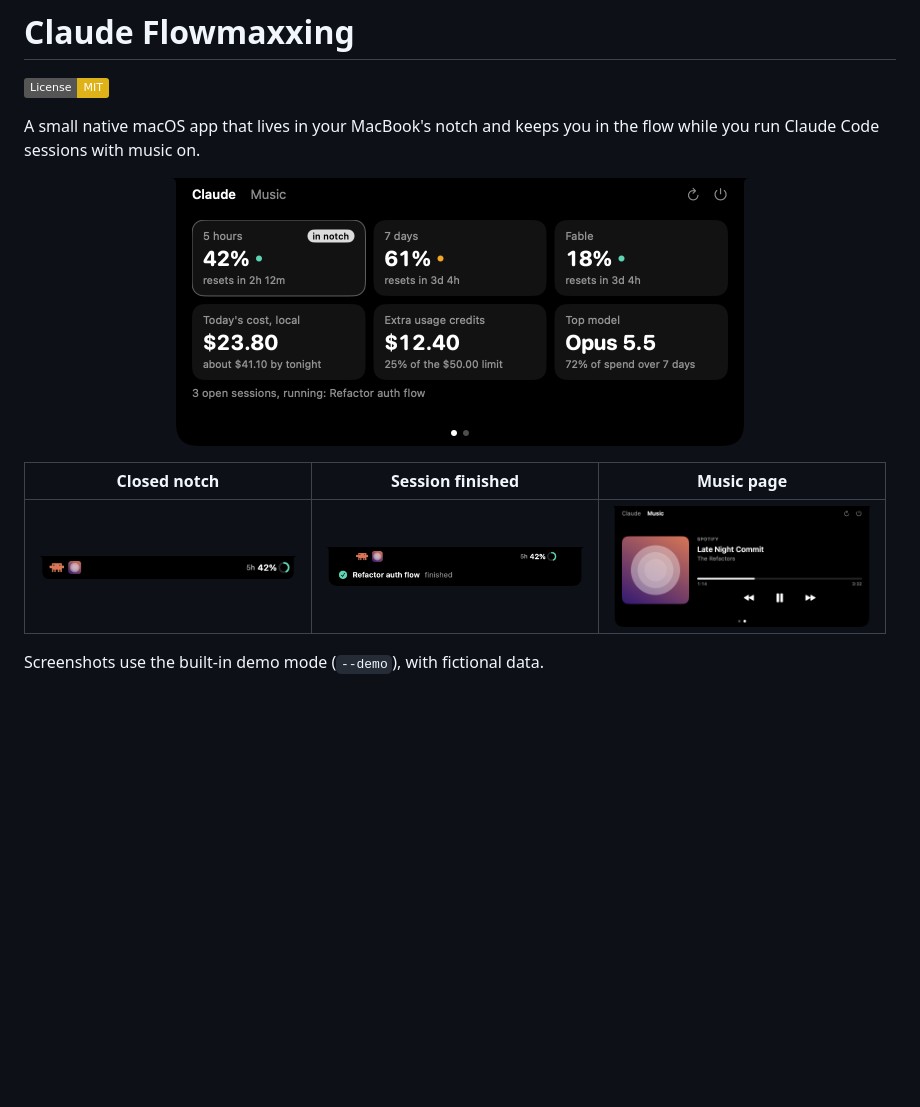
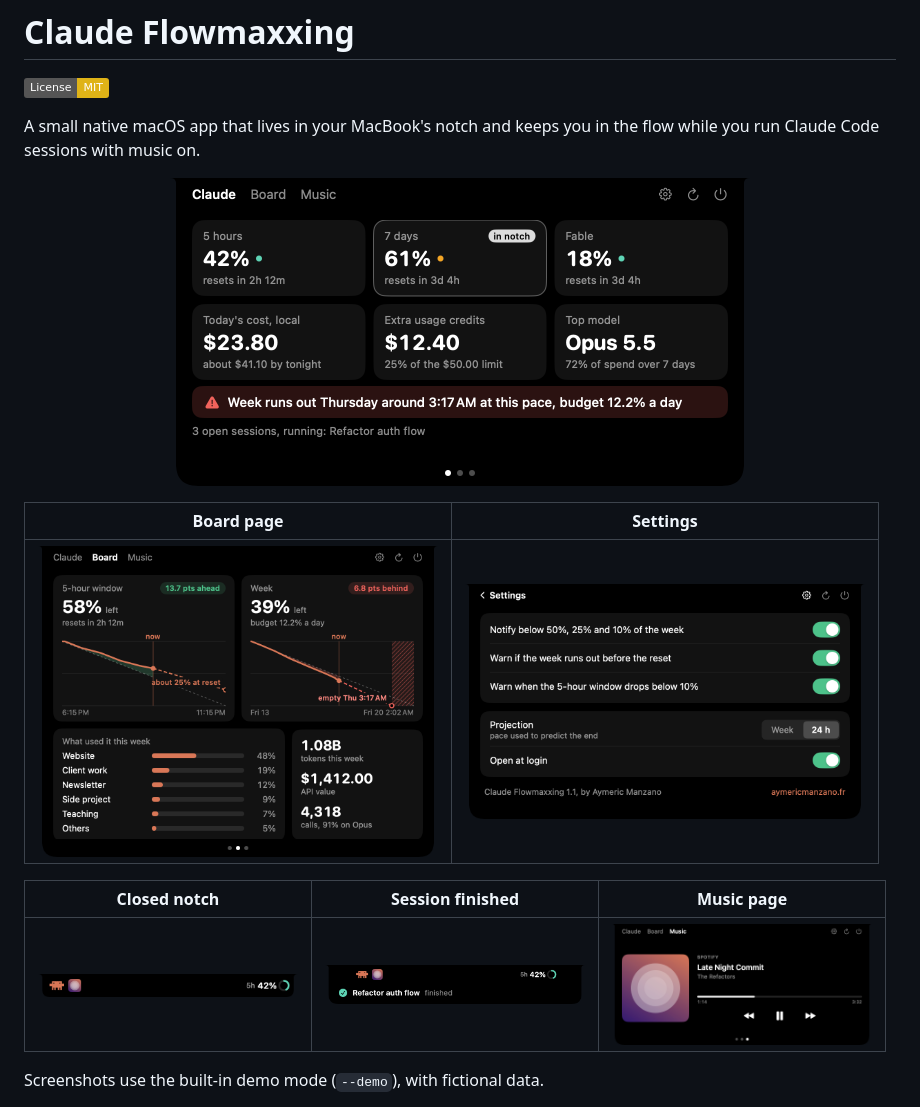
Before and after one commit to aymericmanzano/claude-flowmaxxing, a Markdown page: README.md, the part around the change. GitHub-like rendering; pictures changed too: docs/board.png (added), docs/claude.png, docs/musique.png; badges without logos; blank space fills up the shorter version.

Commit message:
Update screenshots for version 1.1: Claude, Board, Settings and Music pages

```diff
--- a/README.md
+++ b/README.md
@@ -4,7 +4,11 @@
 
 A small native macOS app that lives in your MacBook's notch and keeps you in the flow while you run Claude Code sessions with music on.
 
-<p align="center"><img src="docs/claude.png" width="580" alt="Claude page: 5-hour, 7-day and Fable limits, today's cost, credits and top model"></p>
+<p align="center"><img src="docs/claude.png" width="580" alt="Claude page: 5-hour, 7-day and Fable limits, today's cost, credits, top model and the red line warning that the week runs out before the reset"></p>
+
+| Board page | Settings |
+|---|---|
+| <img src="docs/board.png" width="400" alt="Board page: 5-hour and weekly charts with an even pace and a projection, and what used the week"> | <img src="docs/settings.png" width="400" alt="Settings: notifications, projection basis, launch at login, credit and version"> |
 
 | Closed notch | Session finished | Music page |
 |---|---|---|
```
